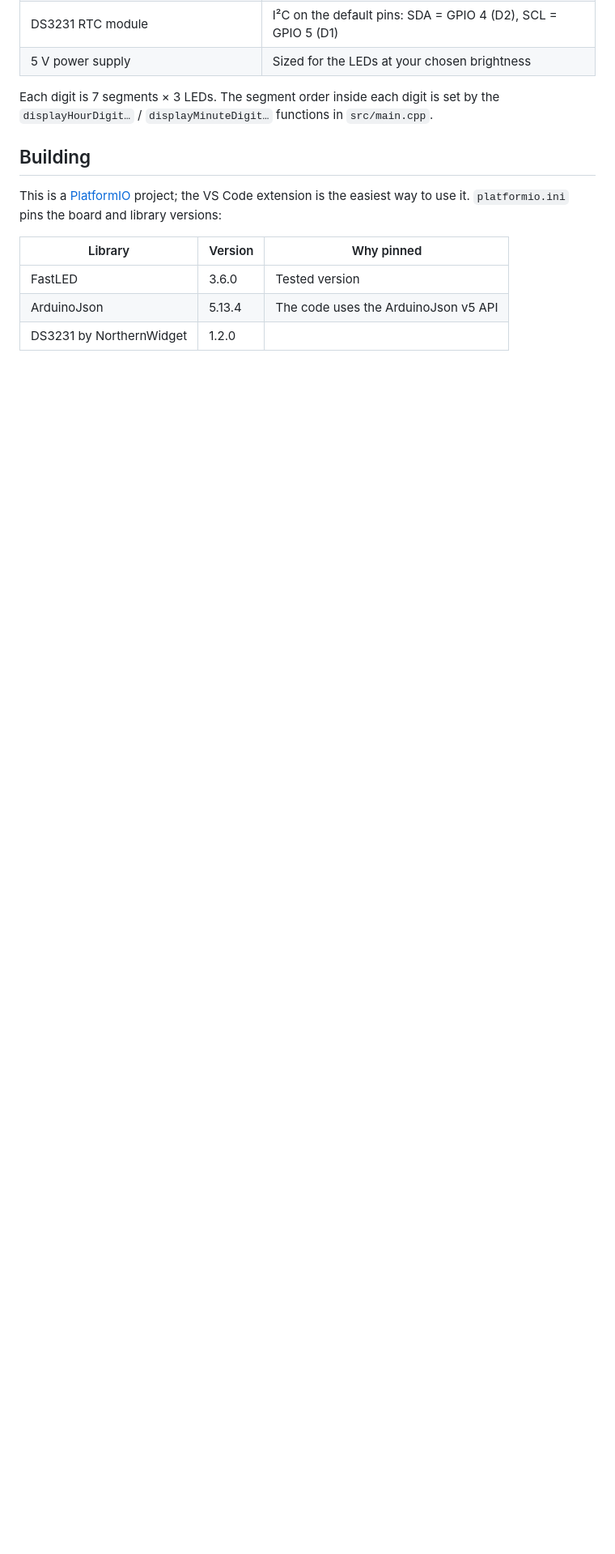
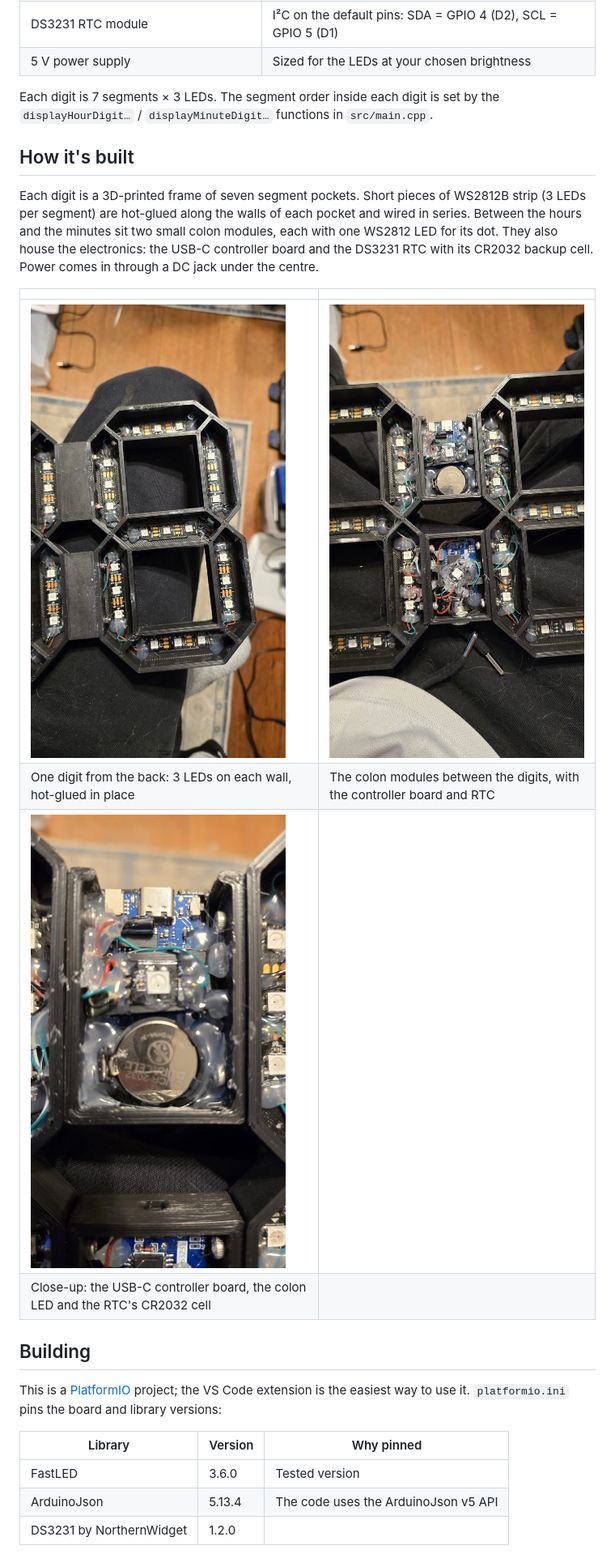
Before and after one commit to notchrisyoung/7-Segment-LED-Clock, a Markdown page: README.md, the part around one of its changes. Shown at 81% size. Rendered like a GitHub page; pictures changed too: docs/photos/centre-module.jpg (added), docs/photos/digit-back.jpg (added), docs/photos/rtc-closeup.jpg (added); blank space fills up the shorter version.

Commit message:
Add installation and build photos to the README
Co-Authored-By: Claude Opus 5.5 <noreply@anthropic.com>
Claude-Session: https://claude.ai/code/session_01AUPozFroVL22kzHz3JWSUB

```diff
--- a/README.md
+++ b/README.md
@@ -36,6 +41,17 @@ The page has three sliders (brightness, hue and saturation), the 12/24-hour and
 | 5 V power supply | Sized for the LEDs at your chosen brightness |
 
 Each digit is 7 segments × 3 LEDs. The segment order inside each digit is set by the `displayHourDigit…` / `displayMinuteDigit…` functions in `src/main.cpp`.
+
+## How it's built
+
+Each digit is a 3D-printed frame of seven segment pockets. Short pieces of WS2812B strip (3 LEDs per segment) are hot-glued along the walls of each pocket and wired in series. Between the hours and the minutes sit two small colon modules, each with one WS2812 LED for its dot. They also house the electronics: the USB-C controller board and the DS3231 RTC with its CR2032 backup cell. Power comes in through a DC jack under the centre.
+
+| | |
+|---|---|
+| ![Back of one digit](docs/photos/digit-back.jpg) | ![Centre module from the back](docs/photos/centre-module.jpg) |
+| One digit from the back: 3 LEDs on each wall, hot-glued in place | The colon modules between the digits, with the controller board and RTC |
+| ![The colon module close up](docs/photos/rtc-closeup.jpg) | |
+| Close-up: the USB-C controller board, the colon LED and the RTC's CR2032 cell | |
 
 ## Building
 
```
Also changed, not shown: other parts of README.md (+6 -1 lines), docs/photos/back-overview.jpg (added), docs/photos/clock-purple.jpg (added), docs/photos/clock.jpg (added).
